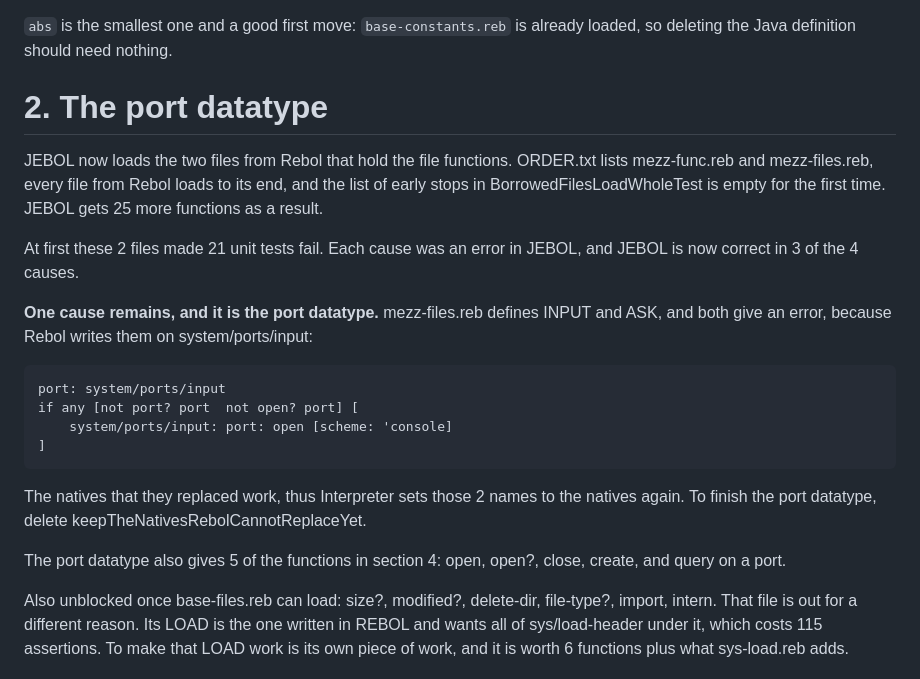
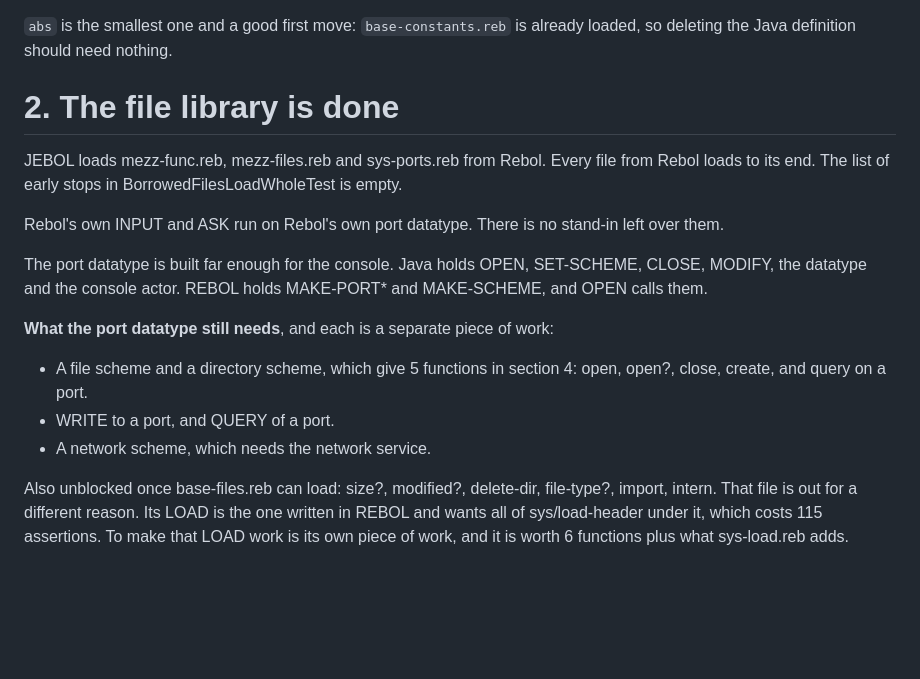
Before and after one commit to bobhoskinsbrother/JEBOL, a Markdown page: TODO.md, the part around the change. Drawn GitHub-style; blank space fills up the shorter version.

Commit message:
Record in TODO.md that the file library is done

````diff
--- a/TODO.md
+++ b/TODO.md
@@ -111,33 +111,25 @@ the two is redundant and it is not the generator.
 `abs` is the smallest one and a good first move: `base-constants.reb` is
 already loaded, so deleting the Java definition should need nothing.
 
-# 2. The port datatype
+# 2. The file library is done
 
-JEBOL now loads the two files from Rebol that hold the file functions.
-ORDER.txt lists mezz-func.reb and mezz-files.reb, every file from Rebol loads
-to its end, and the list of early stops in BorrowedFilesLoadWholeTest is
-empty for the first time. JEBOL gets 25 more functions as a result.
+JEBOL loads mezz-func.reb, mezz-files.reb and sys-ports.reb from Rebol. Every
+file from Rebol loads to its end. The list of early stops in
+BorrowedFilesLoadWholeTest is empty.
 
-At first these 2 files made 21 unit tests fail. Each cause was an error in
-JEBOL, and JEBOL is now correct in 3 of the 4 causes.
+Rebol's own INPUT and ASK run on Rebol's own port datatype. There is no
+stand-in left over them.
 
-**One cause remains, and it is the port datatype.** mezz-files.reb defines
-INPUT and ASK, and both give an error, because Rebol writes them on
-system/ports/input:
+The port datatype is built far enough for the console. Java holds OPEN,
+SET-SCHEME, CLOSE, MODIFY, the datatype and the console actor. REBOL holds
+MAKE-PORT* and MAKE-SCHEME, and OPEN calls them.
 
-```rebol
-port: system/ports/input
-if any [not port? port  not open? port] [
-    system/ports/input: port: open [scheme: 'console]
-]
-```
+**What the port datatype still needs**, and each is a separate piece of work:
 
-The natives that they replaced work, thus Interpreter sets those 2 names to
-the natives again. To finish the port datatype, delete
-keepTheNativesRebolCannotReplaceYet.
-
-The port datatype also gives 5 of the functions in section 4: open, open?,
-close, create, and query on a port.
+- A file scheme and a directory scheme, which give 5 functions in section 4:
+  open, open?, close, create, and query on a port.
+- WRITE to a port, and QUERY of a port.
+- A network scheme, which needs the network service.
 
 Also unblocked once base-files.reb can load: size?, modified?, delete-dir,
 file-type?, import, intern. That file is out for a different reason. Its LOAD
````
